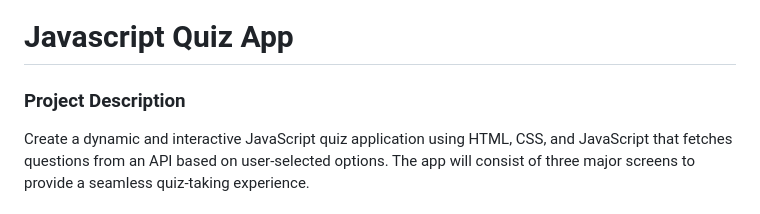
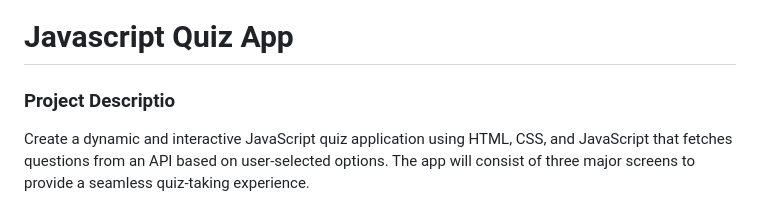
Before and after one commit to Softrefine-Internship/softrefine-internship-js-7-javascript-test-7, a Markdown page: README.md, the part around the change. GitHub-like rendering.

Commit message:
Started JS test 07

```diff
--- a/README.md
+++ b/README.md
@@ -1,6 +1,6 @@
 # Javascript Quiz App
 
-### Project Description
+### Project Descriptio
 
 Create a dynamic and interactive JavaScript quiz application using HTML, CSS, and JavaScript that fetches questions from an API based on user-selected options. The app will consist of three major screens to provide a seamless quiz-taking experience.
 
```
